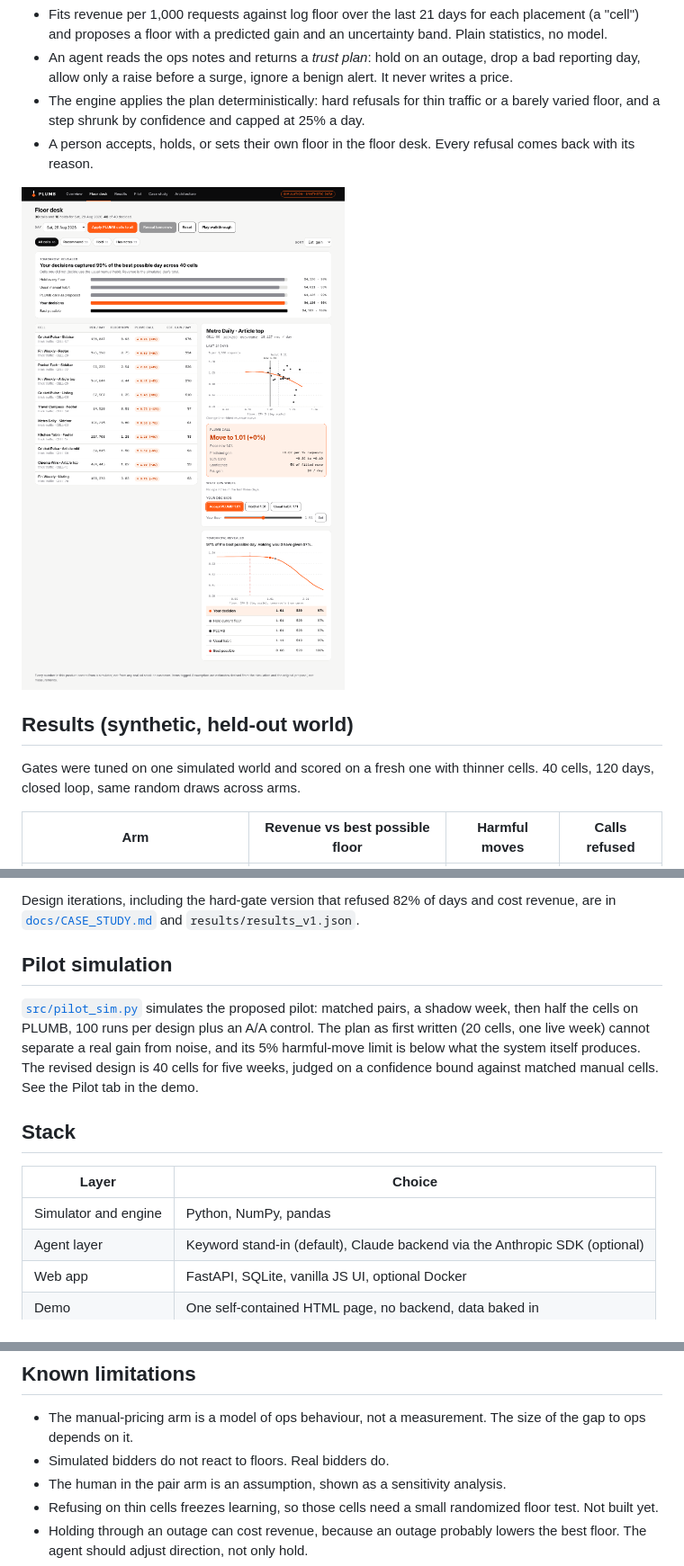
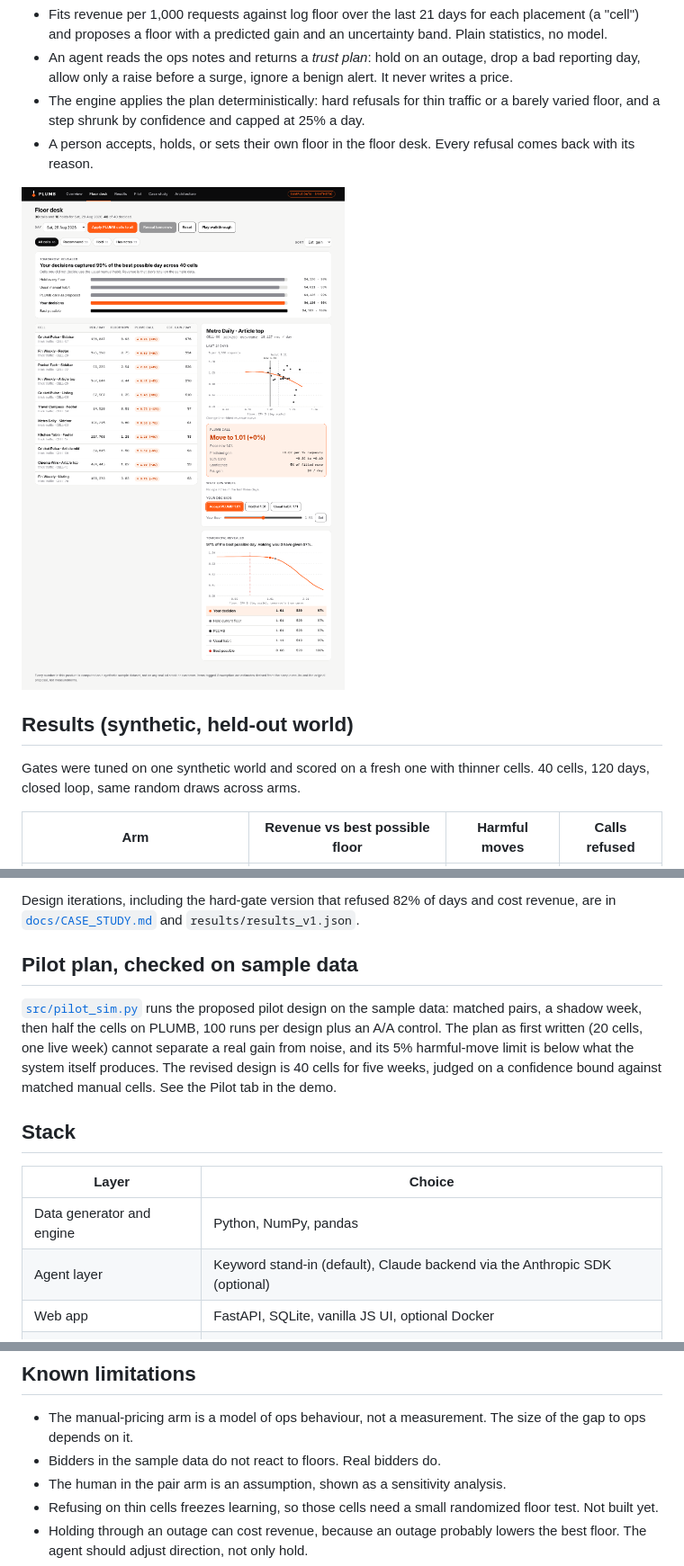
Before and after one commit to Johnbritt/Plumb-Floor-Pricing, a Markdown page: README.md, 3 parts joined by grey strips. Shown at 90% size. Drawn GitHub-style; pictures changed too: docs/screens/3-floor-desk-revealed.png.

```diff
--- a/README.md
+++ b/README.md
@@ -51,7 +51,7 @@ PLUMB suggests floors; it does not write to an ad server. Basic auth is a shared
 
 ## Results (synthetic, held-out world)
 
-Gates were tuned on one simulated world and scored on a fresh one with thinner cells. 40 cells, 120 days, closed loop, same random draws across arms.
+Gates were tuned on one synthetic world and scored on a fresh one with thinner cells. 40 cells, 120 days, closed loop, same random draws across arms.
 
 | Arm | Revenue vs best possible floor | Harmful moves | Calls refused |
 |---|---|---|---|
@@ -70,15 +70,15 @@ What this does and does not show:
 
 Design iterations, including the hard-gate version that refused 82% of days and cost revenue, are in [`docs/CASE_STUDY.md`](docs/CASE_STUDY.md) and `results/results_v1.json`.
 
-## Pilot simulation
+## Pilot plan, checked on sample data
 
-[`src/pilot_sim.py`](src/pilot_sim.py) simulates the proposed pilot: matched pairs, a shadow week, then half the cells on PLUMB, 100 runs per design plus an A/A control. The plan as first written (20 cells, one live week) cannot separate a real gain from noise, and its 5% harmful-move limit is below what the system itself produces. The revised design is 40 cells for five weeks, judged on a confidence bound against matched manual cells. See the Pilot tab in the demo.
+[`src/pilot_sim.py`](src/pilot_sim.py) runs the proposed pilot design on the sample data: matched pairs, a shadow week, then half the cells on PLUMB, 100 runs per design plus an A/A control. The plan as first written (20 cells, one live week) cannot separate a real gain from noise, and its 5% harmful-move limit is below what the system itself produces. The revised design is 40 cells for five weeks, judged on a confidence bound against matched manual cells. See the Pilot tab in the demo.
 
 ## Stack
 
 | Layer | Choice |
 |---|---|
-| Simulator and engine | Python, NumPy, pandas |
+| Data generator and engine | Python, NumPy, pandas |
 | Agent layer | Keyword stand-in (default), Claude backend via the Anthropic SDK (optional) |
 | Web app | FastAPI, SQLite, vanilla JS UI, optional Docker |
 | Demo | One self-contained HTML page, no backend, data baked in |
@@ -130,7 +130,7 @@ Generated worlds are cached in `.cache/` and rebuild deterministically from the
 ## Known limitations
 
 - The manual-pricing arm is a model of ops behaviour, not a measurement. The size of the gap to ops depends on it.
-- Simulated bidders do not react to floors. Real bidders do.
+- Bidders in the sample data do not react to floors. Real bidders do.
 - The human in the pair arm is an assumption, shown as a sensitivity analysis.
 - Refusing on thin cells freezes learning, so those cells need a small randomized floor test. Not built yet.
 - Holding through an outage can cost revenue, because an outage probably lowers the best floor. The agent should adjust direction, not only hold.
```
Also changed, not shown: other parts of README.md (+3 -3 lines), ARCHITECTURE.md (+2 -2 lines), docs/CASE_STUDY.md (+6 -6 lines), docs/screens/1-overview.png, docs/screens/2-floor-desk.png, docs/screens/4-results.png, docs/screens/5-pilot.png, docs/screens/6-arch.png, 4 other files.
